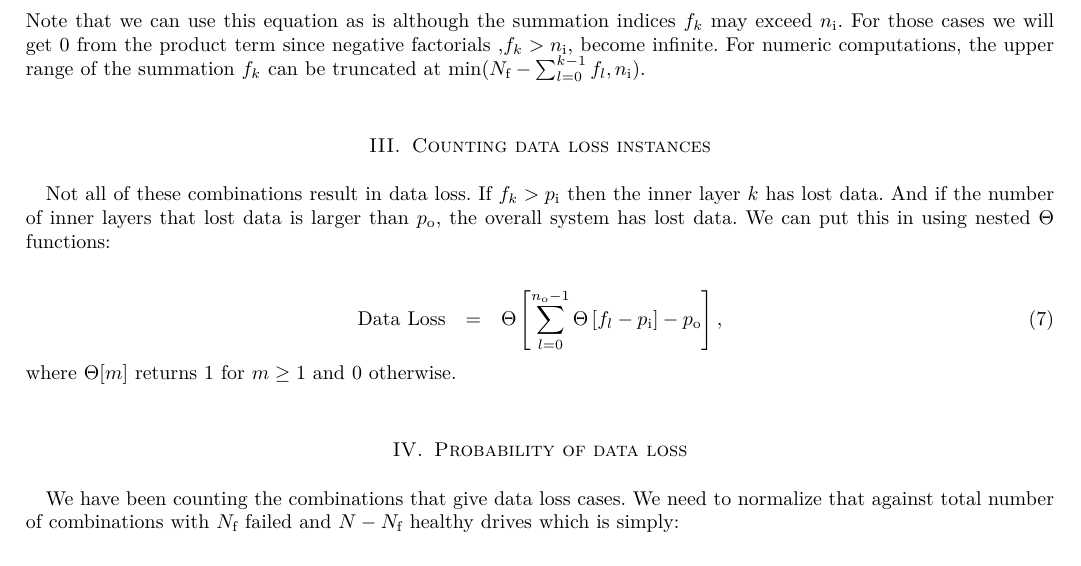
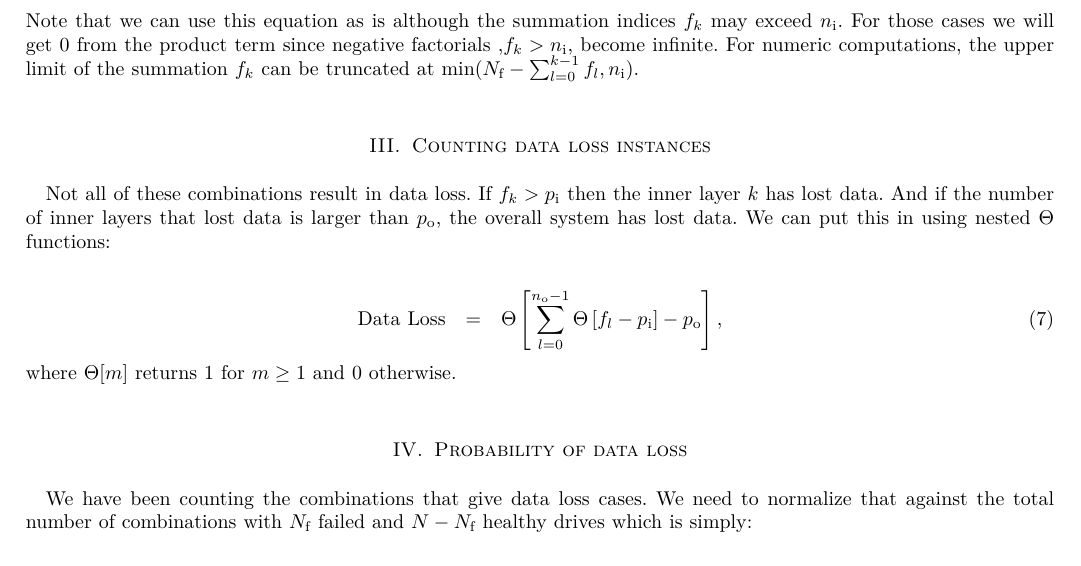
Before and after one commit to ucare-uchicago/mlec-sim, a LaTeX paper (burstCalculations/simplified-combinatorics-of-burst-with-multi-layer-EC.tex): part of page 2 of 3, cut so that both start at the same text. Compiled offline with pdfLaTeX.

Commit message:
typo fix

```diff
--- a/burstCalculations/simplified-combinatorics-of-burst-with-multi-layer-EC.tex
+++ b/burstCalculations/simplified-combinatorics-of-burst-with-multi-layer-EC.tex
@@ -202,7 +202,7 @@ For computational purposes, we can eliminate the eliminate Kronecker delta funct
 \mathcal{C}&=& \left(n_\text{i}!\right)^{n_\text{o}}  \sum_{f_0=0}^{N_\text{f}}\sum_{f_1=0}^{N_\text{f}-f_0}\cdots \sum_{f_{n_\text{o}-2}=0}^{N_\text{f}-\sum_{l=0}^{n_\text{o}-3}f_l} {\displaystyle \prod_{k=0}^{n_\text{o}-1}} \frac{1}{(n_\text{i}-f_k)!f_k!}\bigg\rvert_{f_{ n_\text{o}-1=N_\text{f}-\sum_{l=0}^{n_\text{o}-2}f_l}}.
 \label{eq:tcfs2}
 \end{eqnarray}
-Note that we can use this equation as is although the summation indices \(f_k\) may exceed \(n_\text{i}\). For those cases we will get \(0\) from the product term since negative factorials ,\(f_k>n_\text{i}\), become infinite. For numeric computations, the upper range of the summation \(f_k\) can be truncated at \(\min(N_\text{f}-\sum_{l=0}^{k-1}f_l, n_\text{i})\).
+Note that we can use this equation as is although the summation indices \(f_k\) may exceed \(n_\text{i}\). For those cases we will get \(0\) from the product term since negative factorials ,\(f_k>n_\text{i}\), become infinite. For numeric computations, the upper limit of the summation \(f_k\) can be truncated at \(\min(N_\text{f}-\sum_{l=0}^{k-1}f_l, n_\text{i})\).
 
 \hypertarget{counting-data-loss-instances}{%
 \section{Counting data loss instances}\label{counting-data-loss-instances}}
@@ -218,7 +218,7 @@ where \(\Theta[m]\) returns \(1\) for \(m\geq 1\) and \(0\) otherwise.
 \hypertarget{probability-of-data-loss}{%
 \section{Probability of data loss}\label{probability-of-data-loss}}
 
-We have been counting the combinations that give data loss cases. We need to normalize that against total number of combinations with \(N_\text{f}\) failed and \(N-N_\text{f}\) healthy drives which is simply:
+We have been counting the combinations that give data loss cases. We need to normalize that against the total number of combinations with \(N_\text{f}\) failed and \(N-N_\text{f}\) healthy drives which is simply:
 
 \begin{eqnarray}
 \mathcal{C}_\text{T}=\frac{N!}{(N-N_\text{f})!N_\text{f}!}.
```
Also changed, not shown: burstCalculations/simplified-combinatorics-of-burst-with-multi-layer-EC.pdf, 2 other files.
